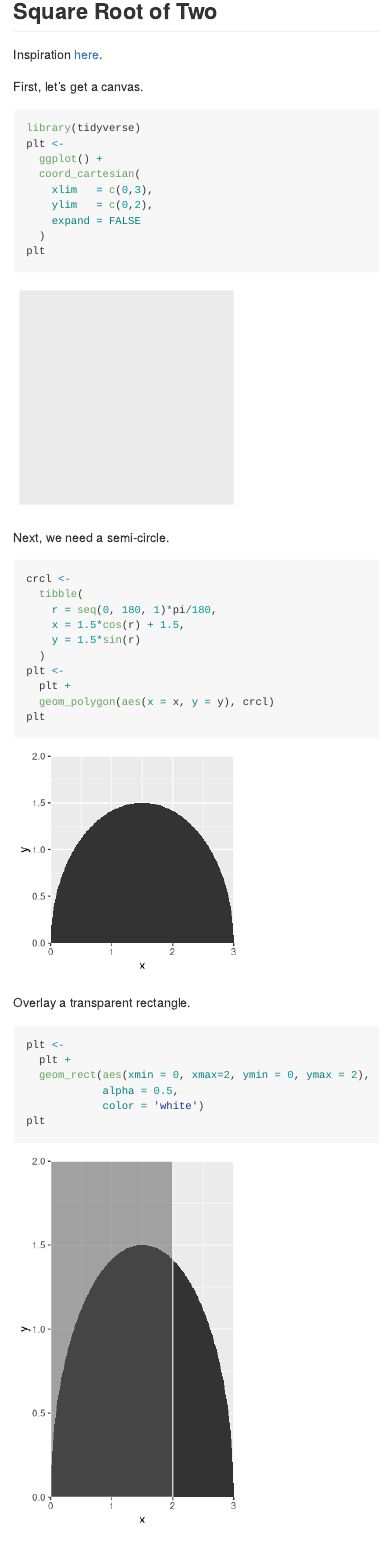
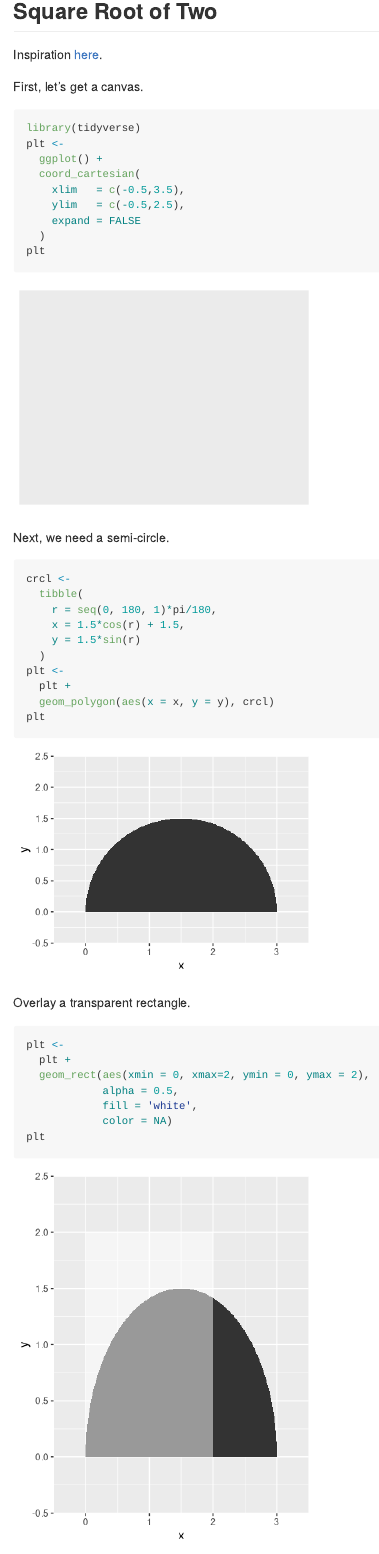
Before and after one commit to jordagaman/CrocketJohnson, an R Markdown document (README.Rmd): the page in a window 1100 px wide, from 120 px down. Rendered offline with R 4.5, knitr and Pandoc, with nearby package versions.

Commit message:
dimensions

````diff
--- a/README.Rmd
+++ b/README.Rmd
@@ -13,13 +13,13 @@ Inspiration [here](https://americanhistory.si.edu/collections/search/object/nmah
 
 First, let's get a canvas.
 
-```{r canvas, fig.height=3, fig.width=3}
+```{r canvas, fig.height=3, fig.width=4}
 library(tidyverse)
 plt <-
   ggplot() +
   coord_cartesian(
-    xlim   = c(0,3),
-    ylim   = c(0,2),
+    xlim   = c(-0.5,3.5),
+    ylim   = c(-0.5,2.5),
     expand = FALSE
   )
 plt
@@ -27,7 +27,7 @@ plt
 
 Next, we need a semi-circle.
 
-```{r semicircle, fig.height=3, fig.width=3}
+```{r semicircle, fig.height=3, fig.width=4}
 crcl <-
   tibble(
     r = seq(0, 180, 1)*pi/180,
@@ -42,11 +42,12 @@ plt
 
 Overlay a transparent rectangle.
 
-```{r rectangle, fig.heigh=3, fig.width=3}
+```{r rectangle, fig.heigh=3, fig.width=4}
 plt <-
   plt +
   geom_rect(aes(xmin = 0, xmax=2, ymin = 0, ymax = 2),
             alpha = 0.5,
-            color = 'white')
+            fill = 'white',
+            color = NA)
 plt
 ```
````
Also changed, not shown: README.md, 3 other files.
